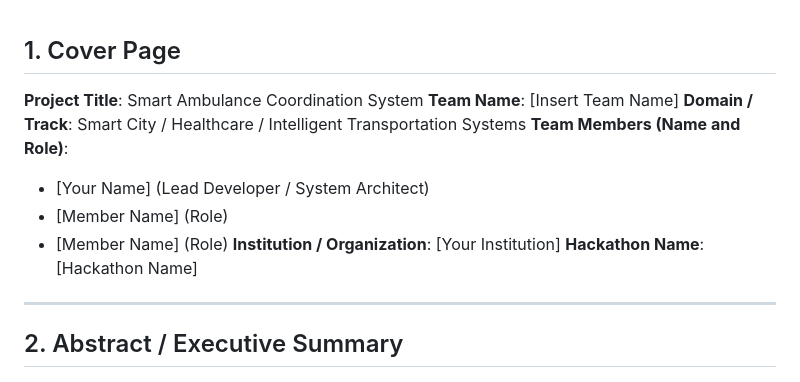
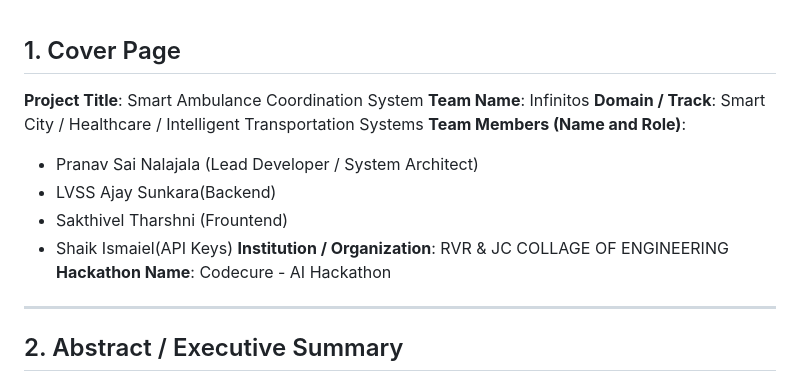
Before and after one commit to Pranav24092006/UDGAMA1.0, a Markdown page: Project_Documentation.md, the part around the change. GitHub-like rendering.

Commit message:
Update team details in Project Documentation

```diff
--- a/Project_Documentation.md
+++ b/Project_Documentation.md
@@ -4,14 +4,15 @@
 
 ## 1. Cover Page
 **Project Title**: Smart Ambulance Coordination System
-**Team Name**: [Insert Team Name]
+**Team Name**: Infinitos
 **Domain / Track**: Smart City / Healthcare / Intelligent Transportation Systems
 **Team Members (Name and Role)**:
-- [Your Name] (Lead Developer / System Architect)
-- [Member Name] (Role)
-- [Member Name] (Role)
-**Institution / Organization**: [Your Institution]
-**Hackathon Name**: [Hackathon Name]
+- Pranav Sai Nalajala (Lead Developer / System Architect)
+- LVSS Ajay Sunkara(Backend)
+- Sakthivel Tharshni (Frountend)
+- Shaik Ismaiel(API Keys)
+**Institution / Organization**: RVR & JC COLLAGE OF ENGINEERING
+**Hackathon Name**: Codecure - AI Hackathon
 
 ---
 
```
